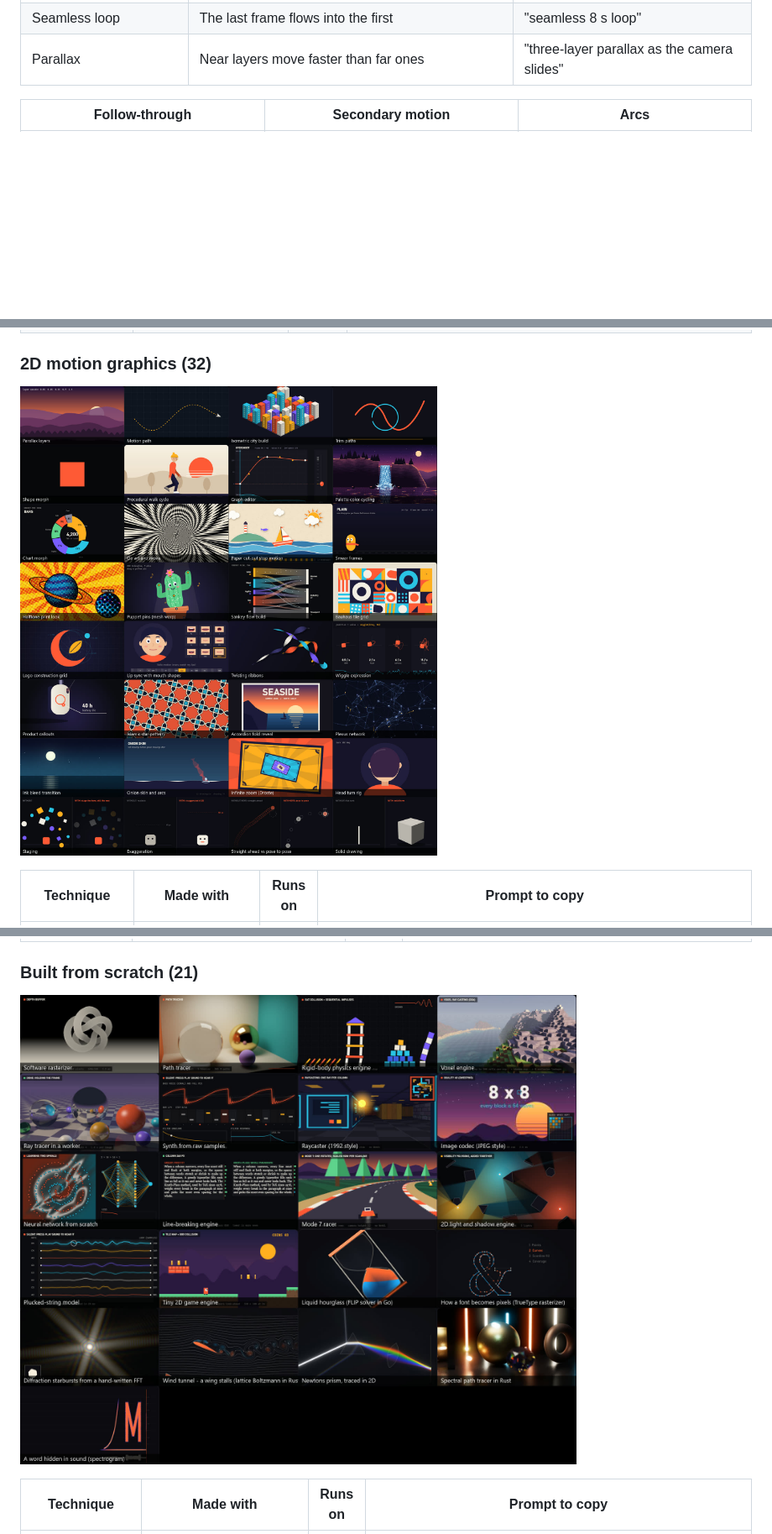
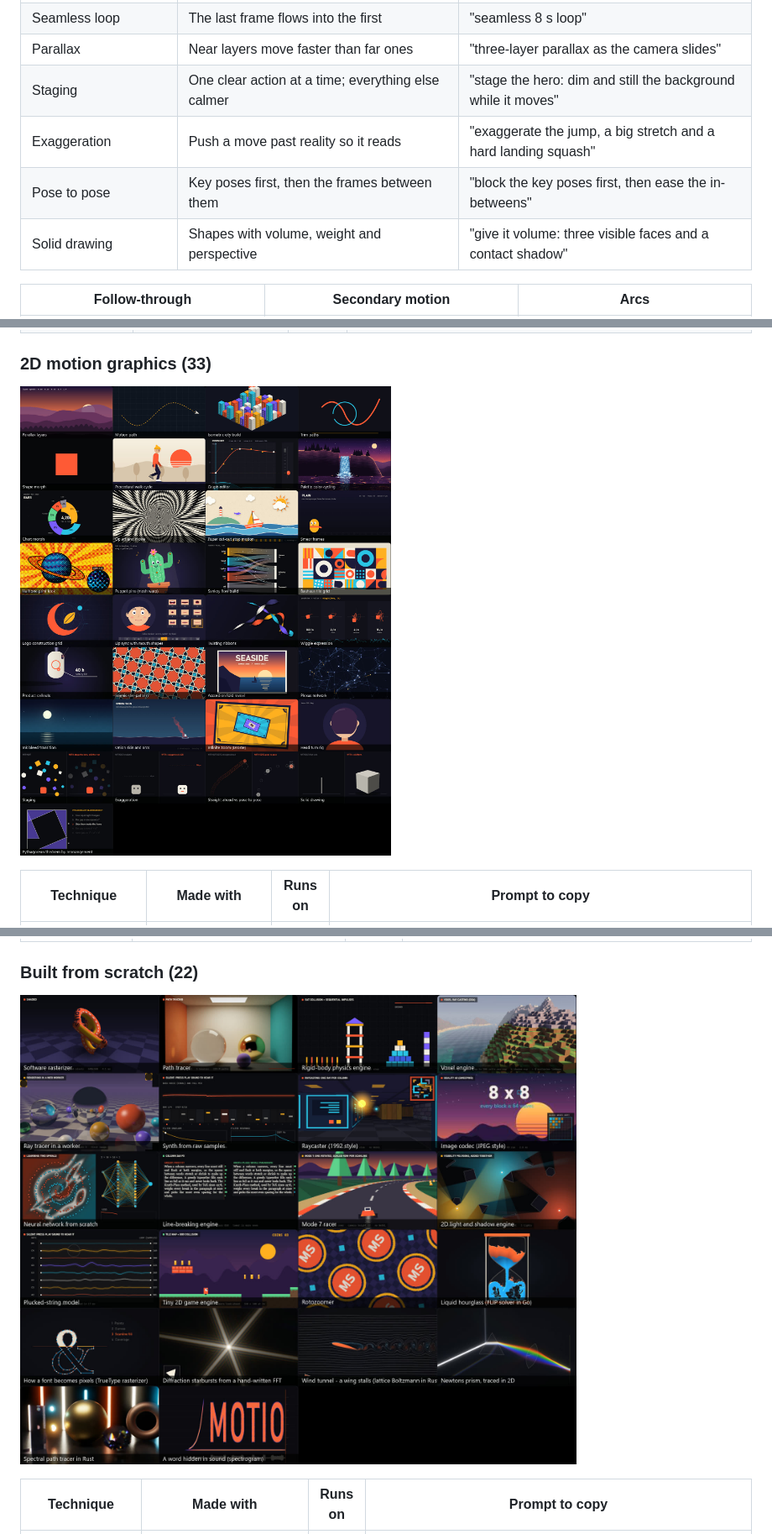
Before and after one commit to Dor5hacham/claude-motion-studio, a Markdown page: README.md, 3 parts joined by grey strips. Shown at 84% size. Drawn GitHub-style; pictures changed too: media/readme/poster-mg.jpg, media/readme/poster-scratch.jpg; blank space fills up the shorter version.

```diff
--- a/README.md
+++ b/README.md
@@ -77,6 +77,10 @@ These are the words motion designers use. In `index.html` each one runs live, an
 | Beat sync | Changes land on the music beat (120 BPM = 0.5 s per beat) | "every cut lands on the beat at 120 BPM" |
 | Seamless loop | The last frame flows into the first | "seamless 8 s loop" |
 | Parallax | Near layers move faster than far ones | "three-layer parallax as the camera slides" |
+| Staging | One clear action at a time; everything else calmer | "stage the hero: dim and still the background while it moves" |
+| Exaggeration | Push a move past reality so it reads | "exaggerate the jump, a big stretch and a hard landing squash" |
+| Pose to pose | Key poses first, then the frames between them | "block the key poses first, then ease the in-betweens" |
+| Solid drawing | Shapes with volume, weight and perspective | "give it volume: three visible faces and a contact shadow" |
 
 | Follow-through | Secondary motion | Arcs |
 |---|---|---|
@@ -241,7 +245,7 @@ The full list below is generated from the same registry the page uses (`scripts/
 | [Rack focus type](index.html#ex-t2-rackfocus) | Canvas 2D (per-layer blur from a thin-lens formula, drawn bokeh discs, parallax) | CPU | Rack focus title: three layers of type at different depths (a huge coral "FOCUS" close to the lens, "on what matters" in cream in the middle, a far wall of small grey words with warm city lights), slow lateral camera drift with parallax, the focus pulls near, middle, far and back with eased holds, blur per layer from the thin-lens circle of confusion (aperture 1), background lights bloom into round bokeh discs when out of focus, small focus-distance readout. |
 | [Ransom-note collage](index.html#ex-t2-ransom) | Canvas 2D (pre-cut letter sprites, stepped time at 12 fps, boil jitter) | CPU | Ransom-note collage: "MAKE IT MOVE" built from letters cut out of magazines, each on its own scrap with a different typeface, weight, color and slight tilt, slapped onto off-white paper one by one with a tiny scale-down settle, animated on stepped time at 12 fps like stop motion, every scrap boils with small random jitter on each step, soft drop shadows, then swept off and rebuilt, 7 s loop. |
 
-### 2D motion graphics (32)
+### 2D motion graphics (33)
 
 ![2D motion graphics](media/readme/poster-mg.jpg)
 
@@ -566,7 +573,7 @@ The full list below is generated from the same registry the page uses (`scripts/
 | [3D video wall fly-in](index.html#ex-clip-video-wall) (clip) | Python (NumPy pinhole camera, OpenCV warpPerspective) fed by FFmpeg | CPU | Build a 3D video wall from my clips without a 3D engine, 8 s 1280x720: 27 playing 16:9 cards in 3 rows on the inside of a cylinder (radius 6, 17 degrees apart), a pinhole camera that trucks sideways with a slow yaw, then eases into the center card until it fills the frame exactly and that clip plays at full resolution. Warp each clip with cv2.warpPerspective onto its projected corners, draw far to near, depth fog, staggered fade-up, thin card outlines, faint floor reflection, a label that fades before the fly-in. |
 | [Auto match cuts on a circle](index.html#ex-clip-match-cut) (clip) | OpenCV (HoughCircles, warpAffine) + NumPy, fed by FFmpeg | CPU | Make an auto match-cut montage, 7 s 1280x720: for each of my 7 shots find the round subject in every frame with cv2.HoughCircles (search radius per shot, nearest to the last hit, smoothed over 5 frames), order the shots from small circle to big, and warp each frame so its circle sits at the screen center with a virtual radius that grows log-linearly through each shot's own radius. Hard cuts every 26 frames, a thin coral guide ring with ticks that flashes at each cut, label with shot name, detected radius and scale. |
 
-### Built from scratch (21)
+### Built from scratch (22)
 
 ![Built from scratch](media/readme/poster-scratch.jpg)
 
```
Also changed, not shown: other parts of README.md (+6 -2 lines), 9 other files.
